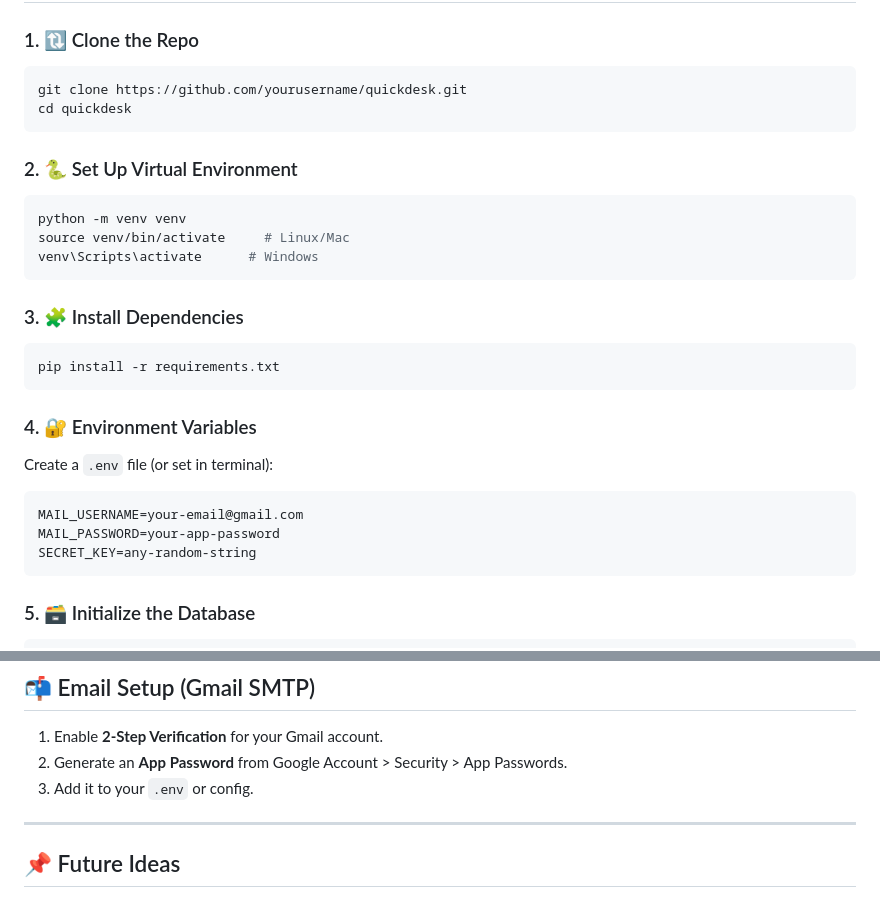
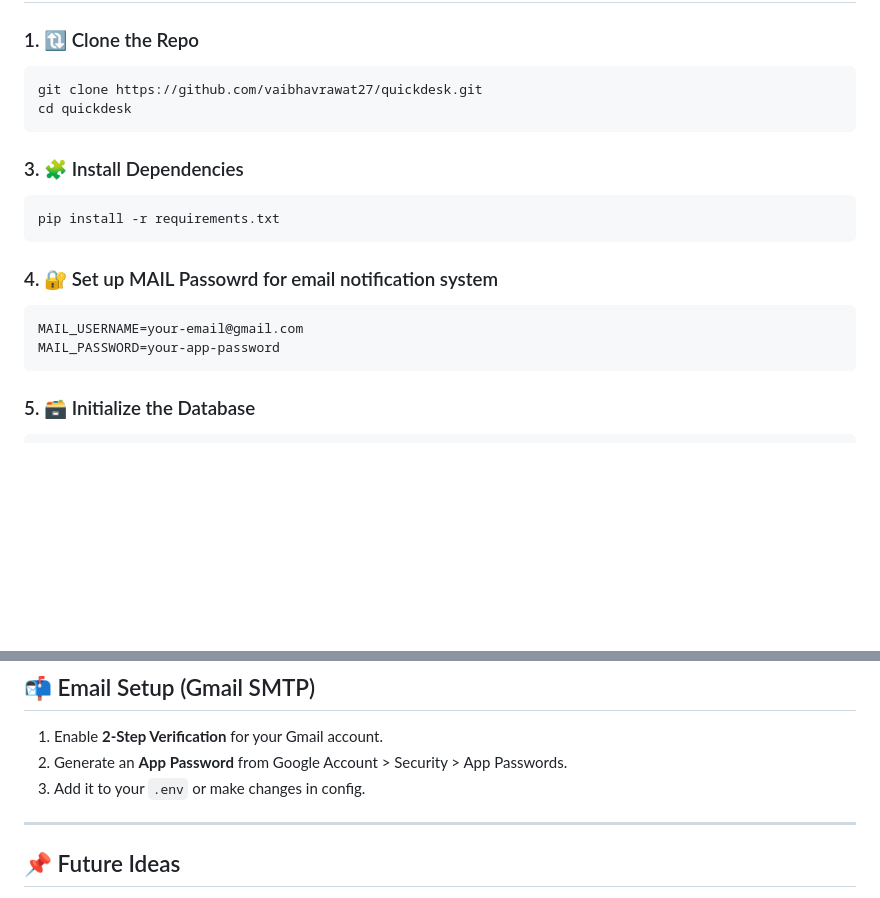
Before and after one commit to VaibhavRawat27/QuickDesk, a Markdown page: README.md, 2 parts joined by grey strips. GitHub-like rendering; blank space fills up the shorter version.

````diff
--- a/README.md
+++ b/README.md
@@ -95,16 +95,8 @@ quickdesk/
 ### 1. 🔃 Clone the Repo
 
 ```bash
-git clone https://github.com/yourusername/quickdesk.git
+git clone https://github.com/vaibhavrawat27/quickdesk.git
 cd quickdesk
-```
-
-### 2. 🐍 Set Up Virtual Environment
-
-```bash
-python -m venv venv
-source venv/bin/activate     # Linux/Mac
-venv\Scripts\activate      # Windows
 ```
 
 ### 3. 🧩 Install Dependencies
@@ -113,14 +105,11 @@ venv\Scripts\activate      # Windows
 pip install -r requirements.txt
 ```
 
-### 4. 🔐 Environment Variables
-
-Create a `.env` file (or set in terminal):
+### 4. 🔐 Set up MAIL Passowrd for email notification system
 
 ```
 MAIL_USERNAME=your-email@gmail.com
 MAIL_PASSWORD=your-app-password
-SECRET_KEY=any-random-string
 ```
 
 ### 5. 🗃️ Initialize the Database
@@ -189,7 +178,7 @@ User → Create Ticket → Assigned to Agent → Agent Responds → Status Updat
 
 1. Enable **2-Step Verification** for your Gmail account.
 2. Generate an **App Password** from Google Account > Security > App Passwords.
-3. Add it to your `.env` or config.
+3. Add it to your `.env` or make changes in config.
 
 ---
 
````
